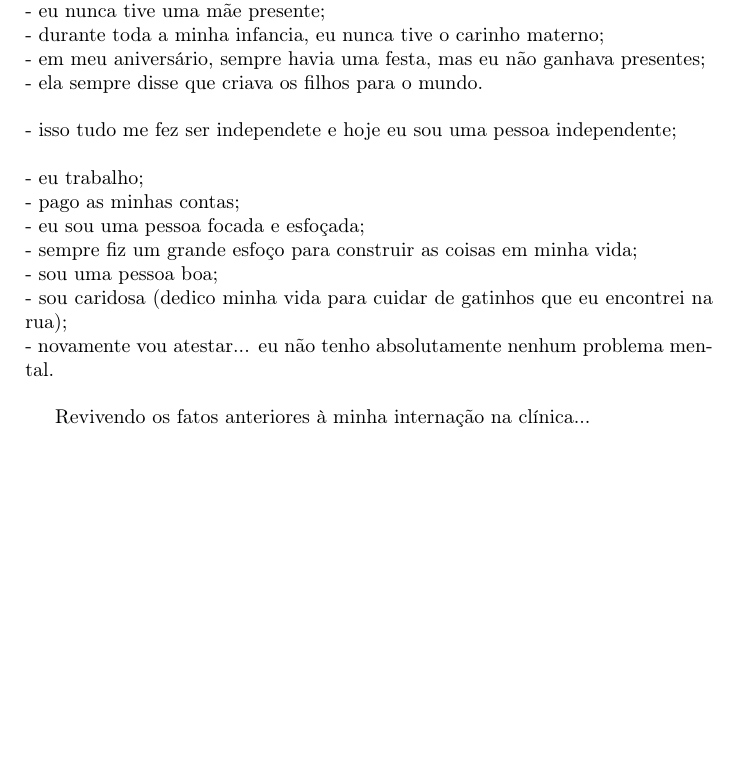
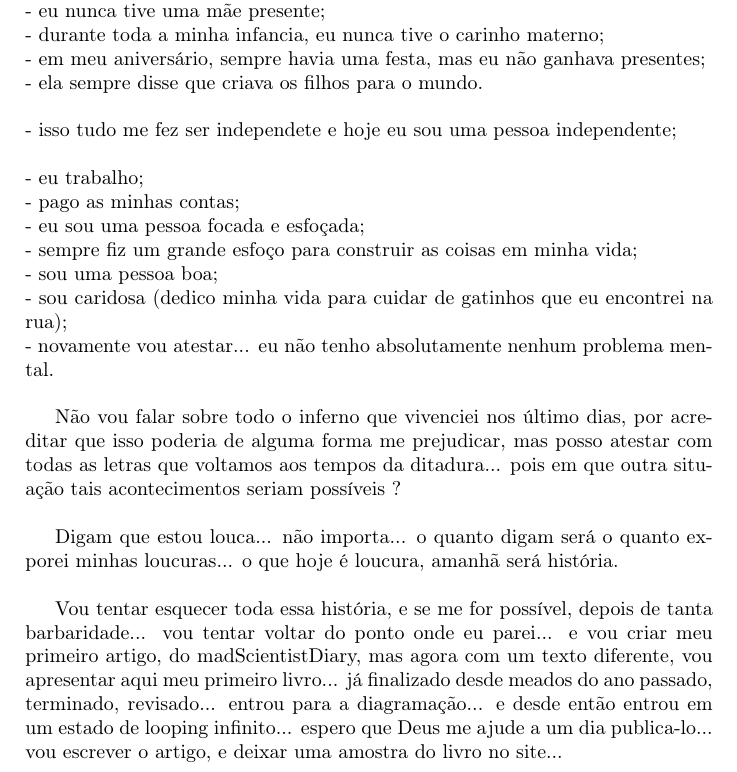
Before and after one commit to tbfraga/gamos-madScientistsDiary-, a LaTeX book (preparationPsy.tex): part of page 2 of 2 before the commit and part of page 2 of 3 after it, cut so that both start at the same text, the shorter picture padded with empty space. Compiled offline with pdfLaTeX.

Commit message:
updating files

```diff
--- a/preparationPsy.tex
+++ b/preparationPsy.tex
@@ -62,9 +62,11 @@ Sobre o que pretendo falar com o psiquiatra: \\
 - sou caridosa (dedico minha vida para cuidar de gatinhos que eu encontrei na rua); \\
 - novamente vou atestar... eu não tenho absolutamente nenhum problema mental. \\
 
-Revivendo os fatos anteriores à minha internação na clínica... \\
+Não vou falar sobre todo o inferno que vivenciei nos último dias, por acreditar que isso poderia de alguma forma me prejudicar, mas posso atestar com todas as letras que voltamos aos tempos da ditadura... pois em que outra situação tais acontecimentos seriam possíveis ? \\
 
+Digam que estou louca... não importa... o quanto digam será o quanto exporei minhas loucuras... o que hoje é loucura, amanhã será história. \\
 
+Vou tentar esquecer toda essa história, e se me for possível, depois de tanta barbaridade... vou tentar voltar do ponto onde eu parei... e vou criar meu primeiro artigo, do madScientistDiary, mas agora com um texto diferente, vou apresentar aqui meu primeiro livro... já finalizado desde meados do ano passado, terminado, revisado... entrou para a diagramação... e desde então entrou em um estado de looping infinito... espero que Deus me ajude a um dia publica-lo... vou escrever o artigo, e deixar uma amostra do livro no site... \\
 
 
 \end{document}
```
Also changed, not shown: preparationPsy.pdf.
